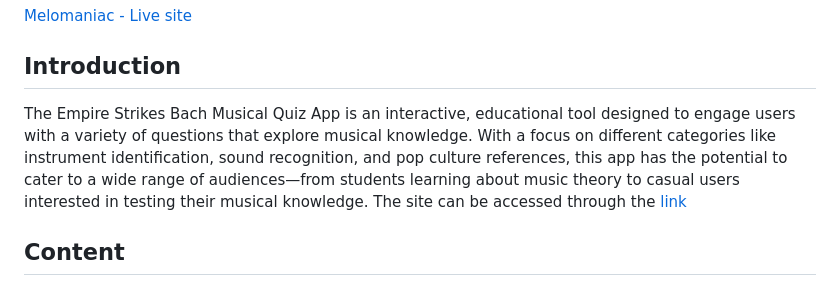
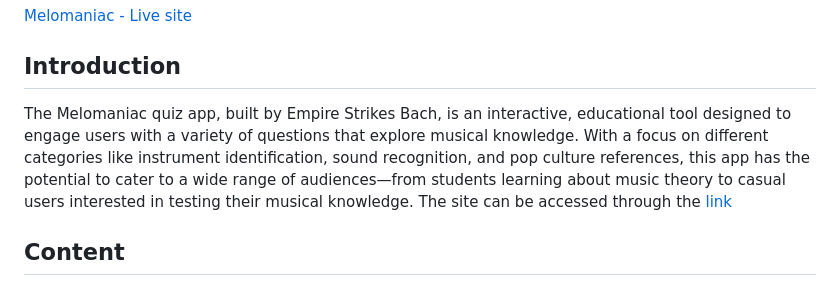
Before and after one commit to md-ash-dot/classical-music-hackathon, a Markdown page: README.md, the part around the change. GitHub-like rendering.

Commit message:
my only 'Oh DANGIT'

```diff
--- a/README.md
+++ b/README.md
@@ -7,7 +7,7 @@
 
 ## Introduction
 
-The Empire Strikes Bach Musical Quiz App is an interactive, educational tool designed to engage users with a variety of questions that explore musical knowledge. With a focus on different categories like instrument identification, sound recognition, and pop culture references, this app has the potential to cater to a wide range of audiences—from students learning about music theory to casual users interested in testing their musical knowledge. The site can be accessed through the [link](https://md-ash-dot.github.io/classical-music-hackathon/)
+The Melomaniac quiz app, built by Empire Strikes Bach, is an interactive, educational tool designed to engage users with a variety of questions that explore musical knowledge. With a focus on different categories like instrument identification, sound recognition, and pop culture references, this app has the potential to cater to a wide range of audiences—from students learning about music theory to casual users interested in testing their musical knowledge. The site can be accessed through the [link](https://md-ash-dot.github.io/classical-music-hackathon/)
 
 ## Content
 
```
